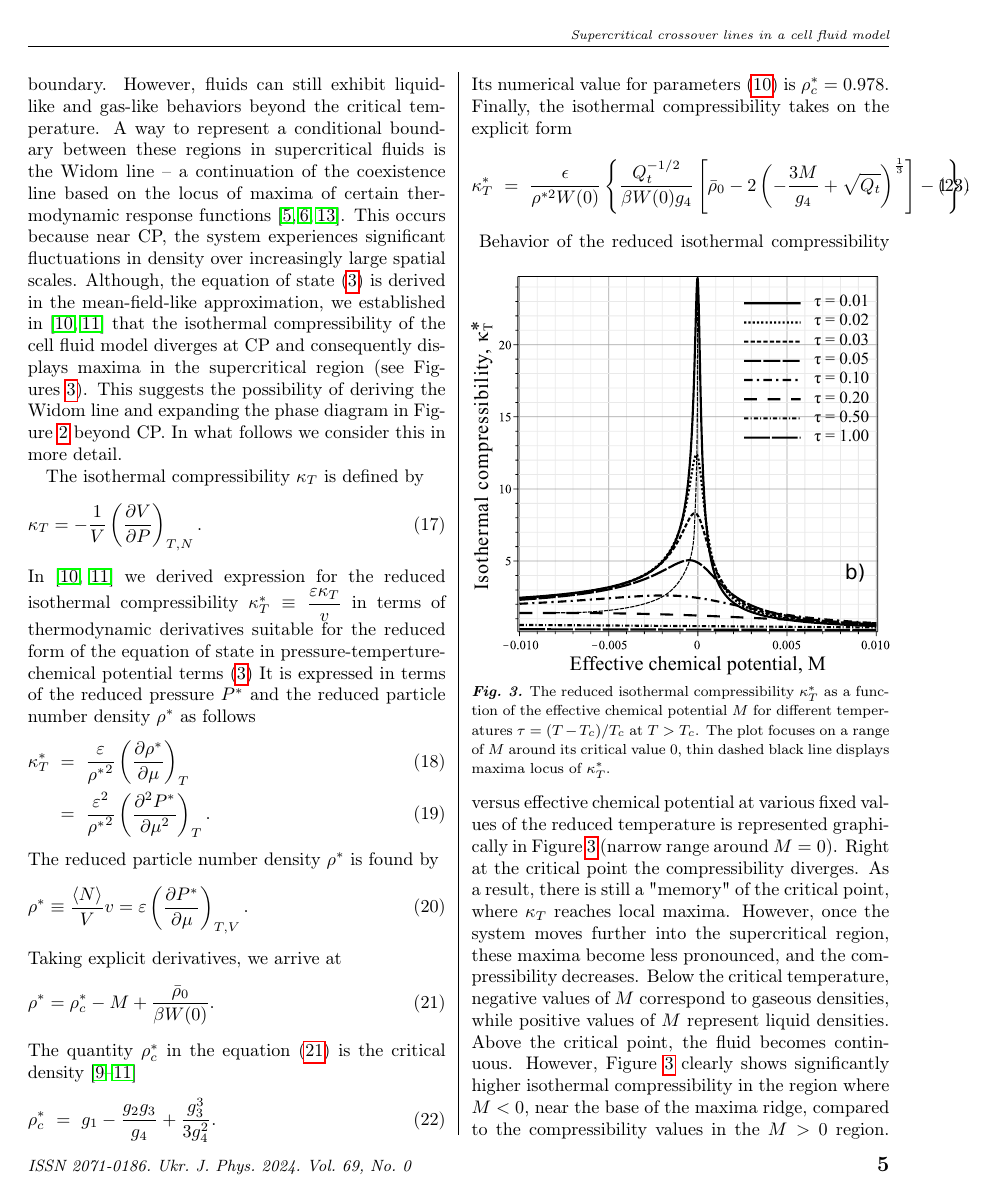
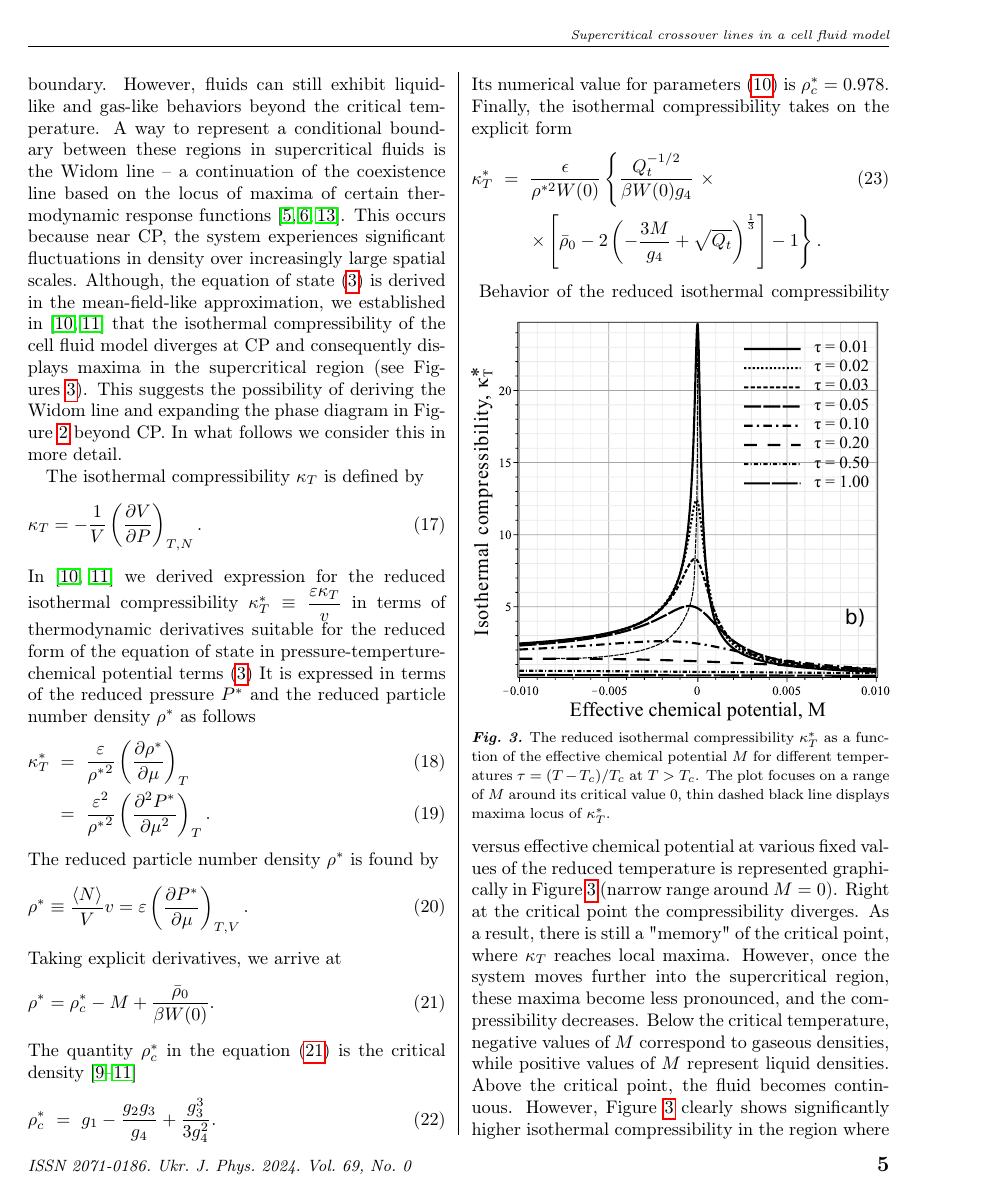
Before and after one commit to romanik-icmp/widom-line-in-morse, a LaTeX paper (kozlovskii_dobush_romanik_ujp_UTF8.tex, which reads paper_text.tex): page 5 of 8. Compiled offline with pdfLaTeX.

Commit message:
fix long equation

```diff
--- a/paper_text.tex
+++ b/paper_text.tex
@@ -178,7 +178,11 @@ The quantity $\rho^*_c$ in the equation \eqref{eq:density} is the critical densi
 Its numerical value for parameters~\eqref{params} is $\rho^*_c = 0.978$.
 Finally, the isothermal compressibility takes on the explicit form
 \begin{eqnarray}
-	\kappa_T^* & = & \frac{\epsilon}{\rho^{*2} W(0)} \left\{   \frac{Q_t^{-1/2}}{\beta W(0) g_4} \left[ \bar \rho_0 - 2 \left( - \frac{3M}{g_4} + \sqrt{Q_t} \right)^{\frac{1}{3}} \right] -1 \right\}.
+	\kappa_T^* & = & \frac{\epsilon}{\rho^{*2} W(0)}
+	\left\{   \frac{Q_t^{-1/2}}{\beta W(0) g_4} \right. \times
+	\\
+	&&\left. \times \left[ \bar \rho_0 - 2 \left( - \frac{3M}{g_4} + \sqrt{Q_t} \right)^{\frac{1}{3}} \right] -1 \right\}.
+	\nonumber
 \end{eqnarray}
 \begin{figure}[h!]
 	\centering \includegraphics[width=\column]{f3bb.pdf}
```
